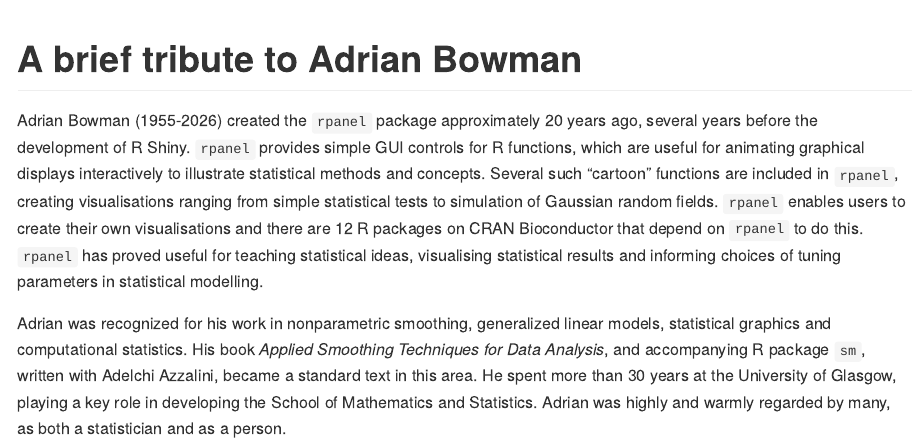
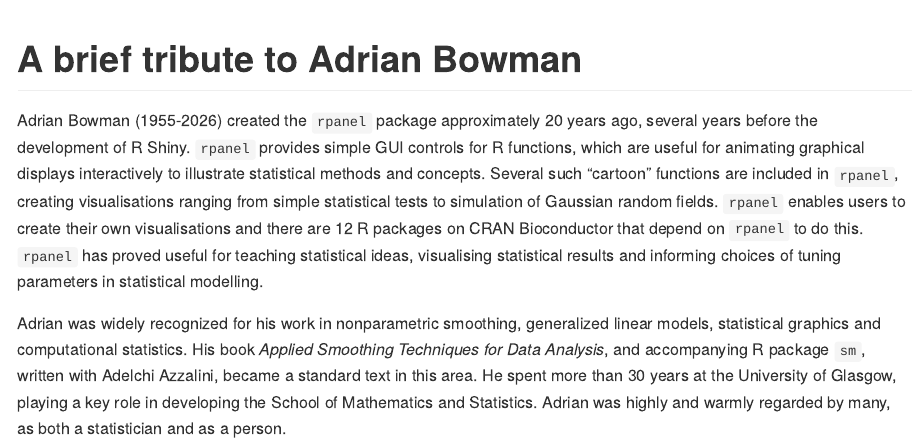
Before and after one commit to paulnorthrop/rpanel, an R Markdown document (README.Rmd): the page in a window 1100 px wide, from its top. The pictures show the output file README.md that the author committed with the source, drawn offline in the style of GitHub.

Commit message:
Minor edit [ci skip]

```diff
--- a/README.Rmd
+++ b/README.Rmd
@@ -8,4 +8,4 @@ output: github_document
 
 Adrian Bowman (1955-2026) created the `rpanel` package approximately 20 years ago, several years before the development of R Shiny. `rpanel` provides simple GUI controls for R functions, which are useful for animating graphical displays interactively to illustrate statistical methods and concepts. Several such "cartoon" functions are included in `rpanel`, creating visualisations ranging from simple statistical tests to simulation of Gaussian random fields. `rpanel` enables users to create their own visualisations and there are 12 R packages on CRAN Bioconductor that depend on `rpanel` to do this. `rpanel` has proved useful for teaching statistical ideas, visualising statistical results and informing choices of tuning parameters in statistical modelling.
 
-Adrian was recognized for his work in nonparametric smoothing, generalized linear models, statistical graphics and computational statistics. His book *Applied Smoothing Techniques for Data Analysis*, and accompanying R package `sm`, written with Adelchi Azzalini, became a standard text in this area. He spent more than 30 years at the University of Glasgow, playing a key role in developing the School of Mathematics and Statistics. Adrian was highly and warmly regarded by many, as both a statistician and as a person.
+Adrian was widely recognized for his work in nonparametric smoothing, generalized linear models, statistical graphics and computational statistics. His book *Applied Smoothing Techniques for Data Analysis*, and accompanying R package `sm`, written with Adelchi Azzalini, became a standard text in this area. He spent more than 30 years at the University of Glasgow, playing a key role in developing the School of Mathematics and Statistics. Adrian was highly and warmly regarded by many, as both a statistician and as a person.
```
Also changed, not shown: README.md.
